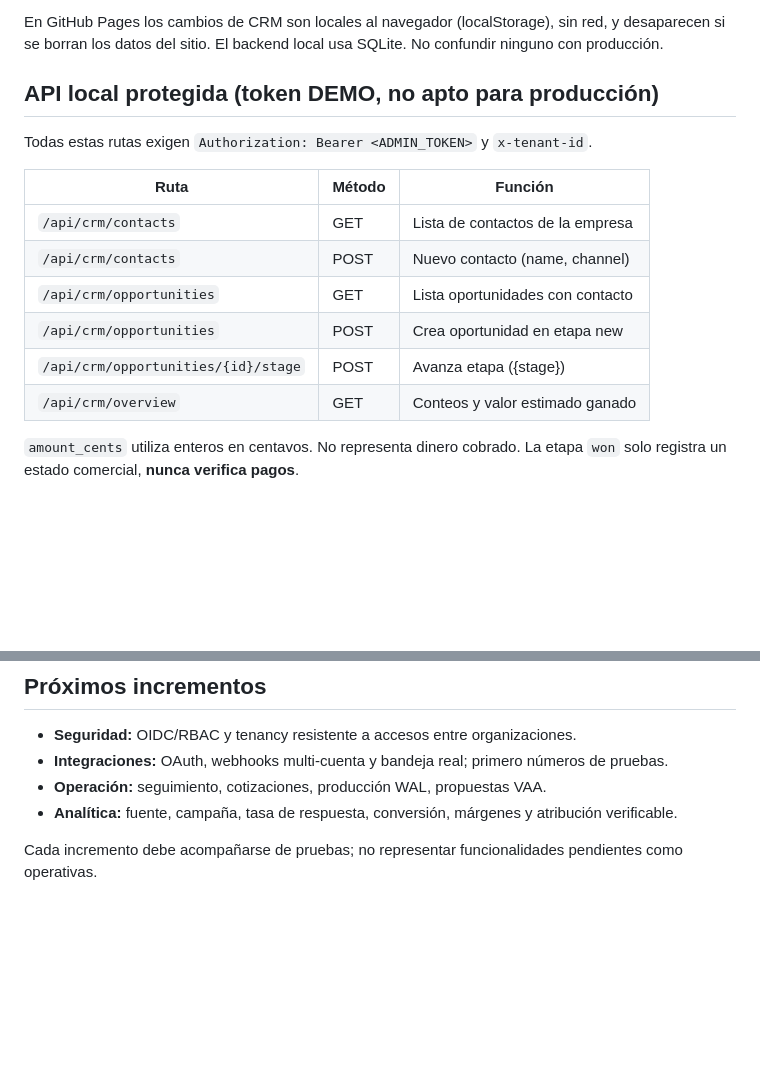
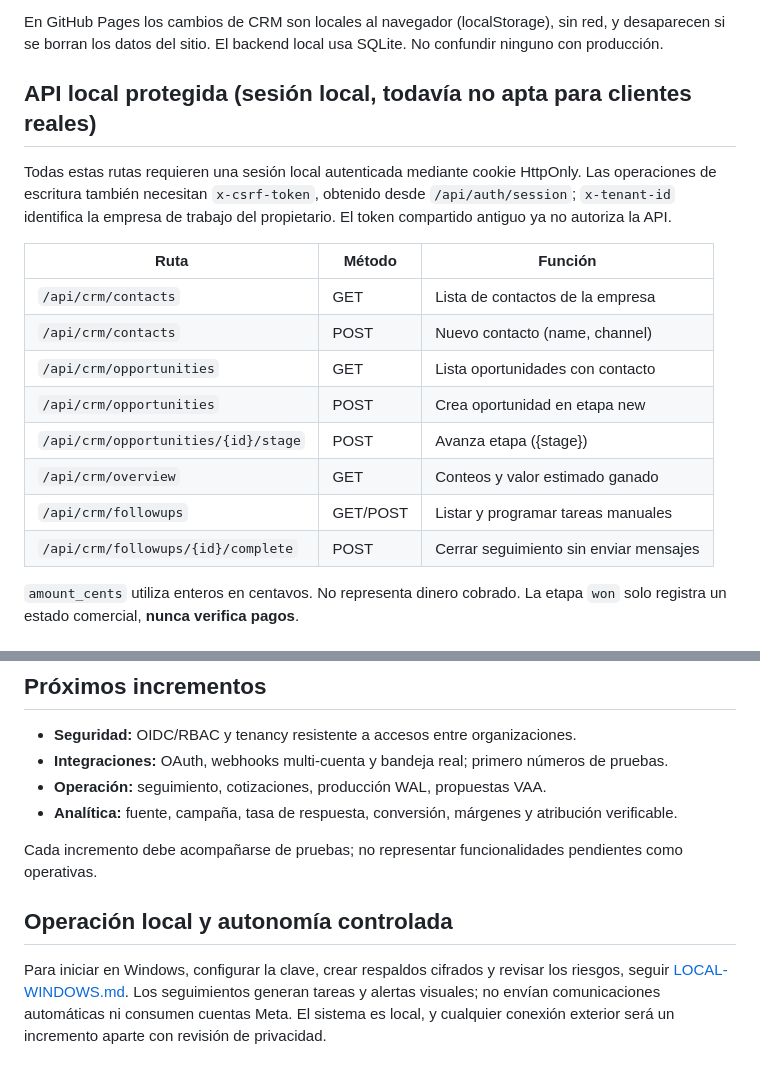
Before and after one commit to deepanalytica/conv-os, a Markdown page: docs/ACQUISITION-OS.md, 2 parts joined by grey strips. GitHub-like rendering; blank space fills up the shorter version.

Commit message:
docs(security): reflect private sessions, followups, encrypted backups and production blockers

```diff
--- a/docs/ACQUISITION-OS.md
+++ b/docs/ACQUISITION-OS.md
@@ -22,9 +22,9 @@ Abrir `http://127.0.0.1:4173`, seleccionar WAL o Visual Art AI y entrar a **Adqu
 
 En GitHub Pages los cambios de CRM son locales al navegador (localStorage), sin red, y desaparecen si se borran los datos del sitio. El backend local usa SQLite. No confundir ninguno con producción.
 
-## API local protegida (token DEMO, no apto para producción)
+## API local protegida (sesión local, todavía no apta para clientes reales)
 
-Todas estas rutas exigen `Authorization: Bearer <ADMIN_TOKEN>` y `x-tenant-id`.
+Todas estas rutas requieren una sesión local autenticada mediante cookie HttpOnly. Las operaciones de escritura también necesitan `x-csrf-token`, obtenido desde `/api/auth/session`; `x-tenant-id` identifica la empresa de trabajo del propietario. El token compartido antiguo ya no autoriza la API.
 
 | Ruta | Método | Función |
 | --- | --- | --- |
@@ -34,6 +34,8 @@ Todas estas rutas exigen `Authorization: Bearer <ADMIN_TOKEN>` y `x-tenant-id`.
 | `/api/crm/opportunities` | POST | Crea oportunidad en etapa new |
 | `/api/crm/opportunities/{id}/stage` | POST | Avanza etapa ({stage}) |
 | `/api/crm/overview` | GET | Conteos y valor estimado ganado |
+| `/api/crm/followups` | GET/POST | Listar y programar tareas manuales |
+| `/api/crm/followups/{id}/complete` | POST | Cerrar seguimiento sin enviar mensajes |
 
 `amount_cents` utiliza enteros en centavos. No representa dinero cobrado. La etapa `won` solo registra un estado comercial, **nunca verifica pagos**.
 
@@ -68,3 +70,7 @@ Todas estas rutas exigen `Authorization: Bearer <ADMIN_TOKEN>` y `x-tenant-id`.
 - **Analítica:** fuente, campaña, tasa de respuesta, conversión, márgenes y atribución verificable.
 
 Cada incremento debe acompañarse de pruebas; no representar funcionalidades pendientes como operativas.
+
+## Operación local y autonomía controlada
+
+Para iniciar en Windows, configurar la clave, crear respaldos cifrados y revisar los riesgos, seguir [LOCAL-WINDOWS.md](LOCAL-WINDOWS.md). Los seguimientos generan tareas y alertas visuales; no envían comunicaciones automáticas ni consumen cuentas Meta. El sistema es local, y cualquier conexión exterior será un incremento aparte con revisión de privacidad.
```
